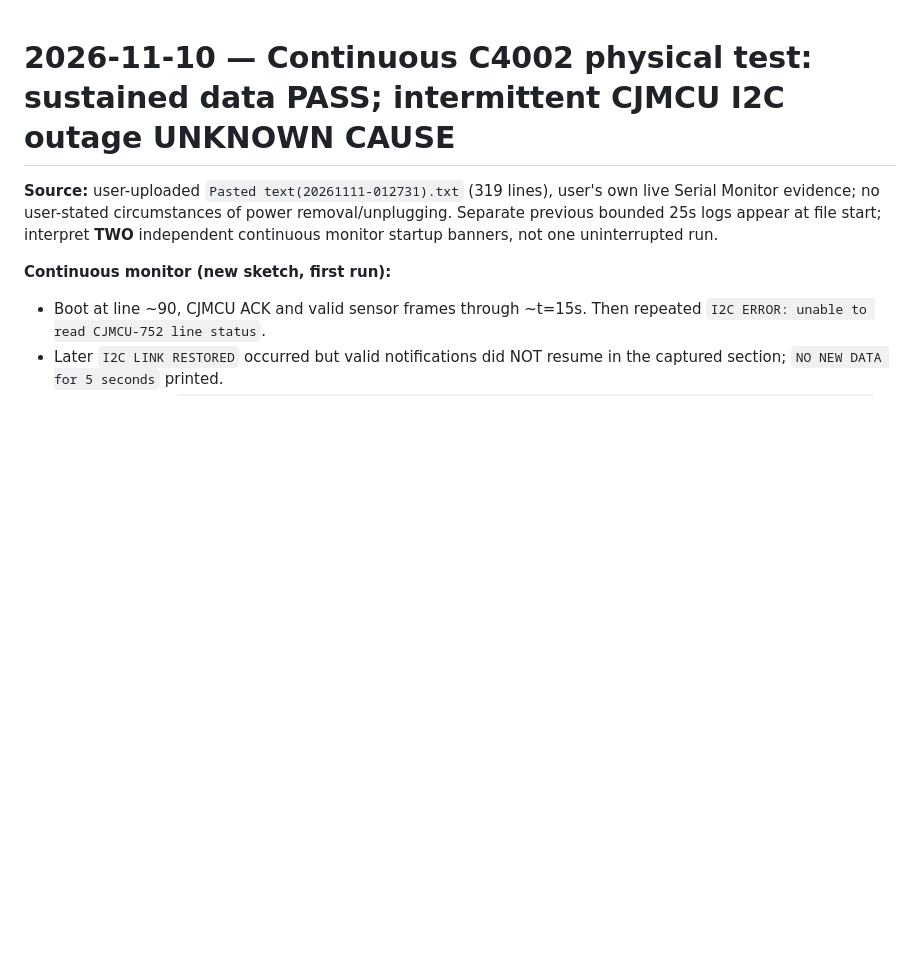
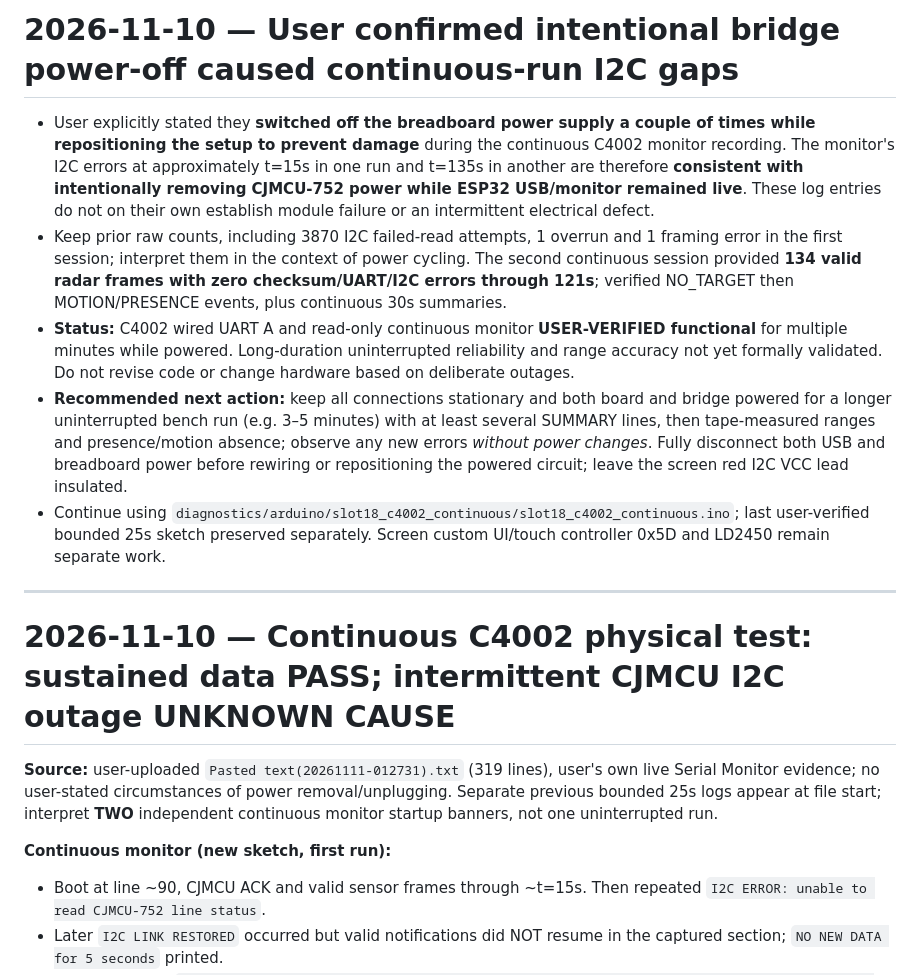
Before and after one commit to auxz2jz/Slot-18, a Markdown page: NEXT_CHAT_HANDOFF.md, the part around the change. Rendered like a GitHub page; blank space fills up the shorter version.

Commit message:
docs(slot18): classify I2C outages as deliberate breadboard power-offs

```diff
--- a/NEXT_CHAT_HANDOFF.md
+++ b/NEXT_CHAT_HANDOFF.md
@@ -1,3 +1,13 @@
+# 2026-11-10 — User confirmed intentional bridge power-off caused continuous-run I2C gaps
+
+- User explicitly stated they **switched off the breadboard power supply a couple of times while repositioning the setup to prevent damage** during the continuous C4002 monitor recording. The monitor's I2C errors at approximately t=15s in one run and t=135s in another are therefore **consistent with intentionally removing CJMCU-752 power while ESP32 USB/monitor remained live**. These log entries do not on their own establish module failure or an intermittent electrical defect.
+- Keep prior raw counts, including 3870 I2C failed-read attempts, 1 overrun and 1 framing error in the first session; interpret them in the context of power cycling. The second continuous session provided **134 valid radar frames with zero checksum/UART/I2C errors through 121s**; verified NO_TARGET then MOTION/PRESENCE events, plus continuous 30s summaries.
+- **Status:** C4002 wired UART A and read-only continuous monitor **USER-VERIFIED functional** for multiple minutes while powered. Long-duration uninterrupted reliability and range accuracy not yet formally validated. Do not revise code or change hardware based on deliberate outages.
+- **Recommended next action:** keep all connections stationary and both board and bridge powered for a longer uninterrupted bench run (e.g. 3–5 minutes) with at least several SUMMARY lines, then tape-measured ranges and presence/motion absence; observe any new errors *without power changes*. Fully disconnect both USB and breadboard power before rewiring or repositioning the powered circuit; leave the screen red I2C VCC lead insulated.
+- Continue using `diagnostics/arduino/slot18_c4002_continuous/slot18_c4002_continuous.ino`; last user-verified bounded 25s sketch preserved separately. Screen custom UI/touch controller 0x5D and LD2450 remain separate work.
+
+---
+
 # 2026-11-10 — Continuous C4002 physical test: sustained data PASS; intermittent CJMCU I2C outage UNKNOWN CAUSE
 
 **Source:** user-uploaded `Pasted text(20261111-012731).txt` (319 lines), user's own live Serial Monitor evidence; no user-stated circumstances of power removal/unplugging. Separate previous bounded 25s logs appear at file start; interpret **TWO** independent continuous monitor startup banners, not one uninterrupted run.
```
